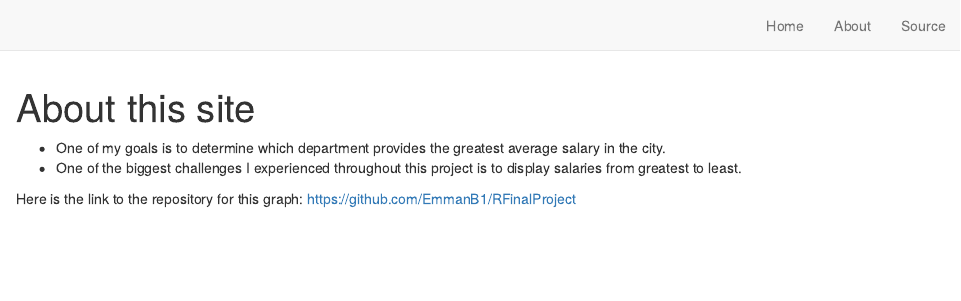
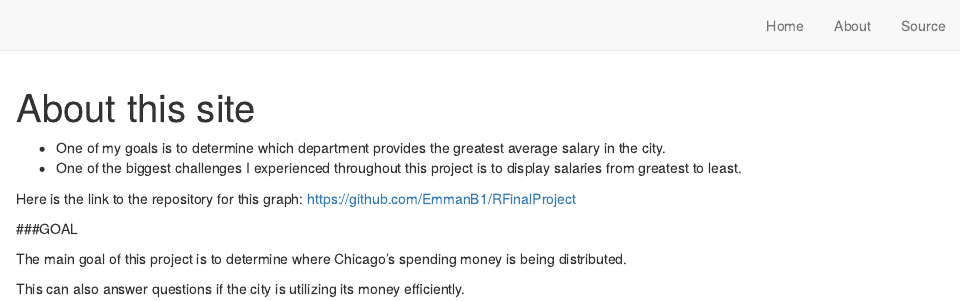
Before and after one commit to EmmanB1/RFinalProject, an R Markdown document (about.Rmd): the page in a window 1100 px wide, from its top. Rendered offline with R 4.5, knitr and Pandoc, with nearby package versions; drawn as R Markdown's standard HTML page in place of the format the file asks for.

Commit message:
Update about

```diff
--- a/about.Rmd
+++ b/about.Rmd
@@ -7,3 +7,9 @@ description: |
 * One of the biggest challenges I experienced throughout this project is to display salaries from greatest to least.
 
 Here is the link to the repository for this graph: https://github.com/EmmanB1/RFinalProject
+
+###GOAL
+
+The main goal of this project is to determine where Chicago's spending money is being distributed.
+
+This can also answer questions if the city is utilizing its money efficiently.
```
